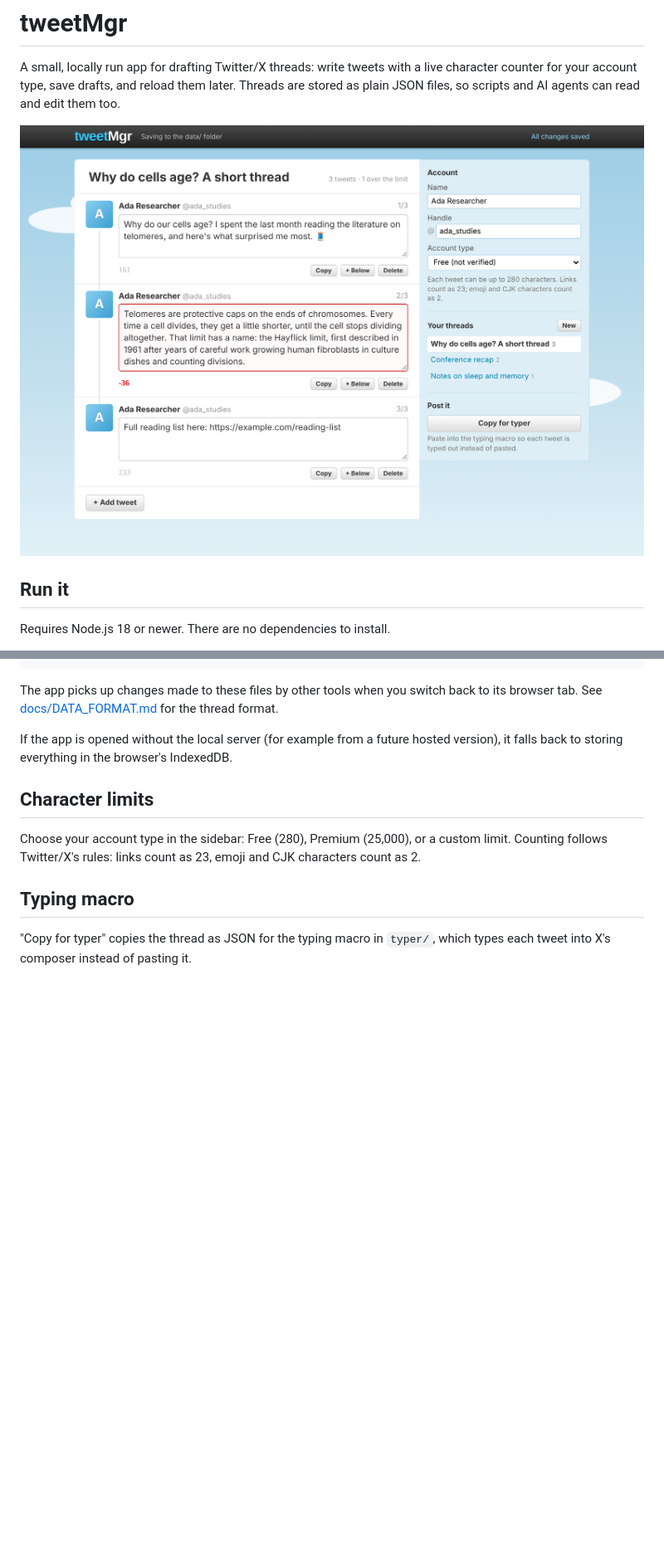
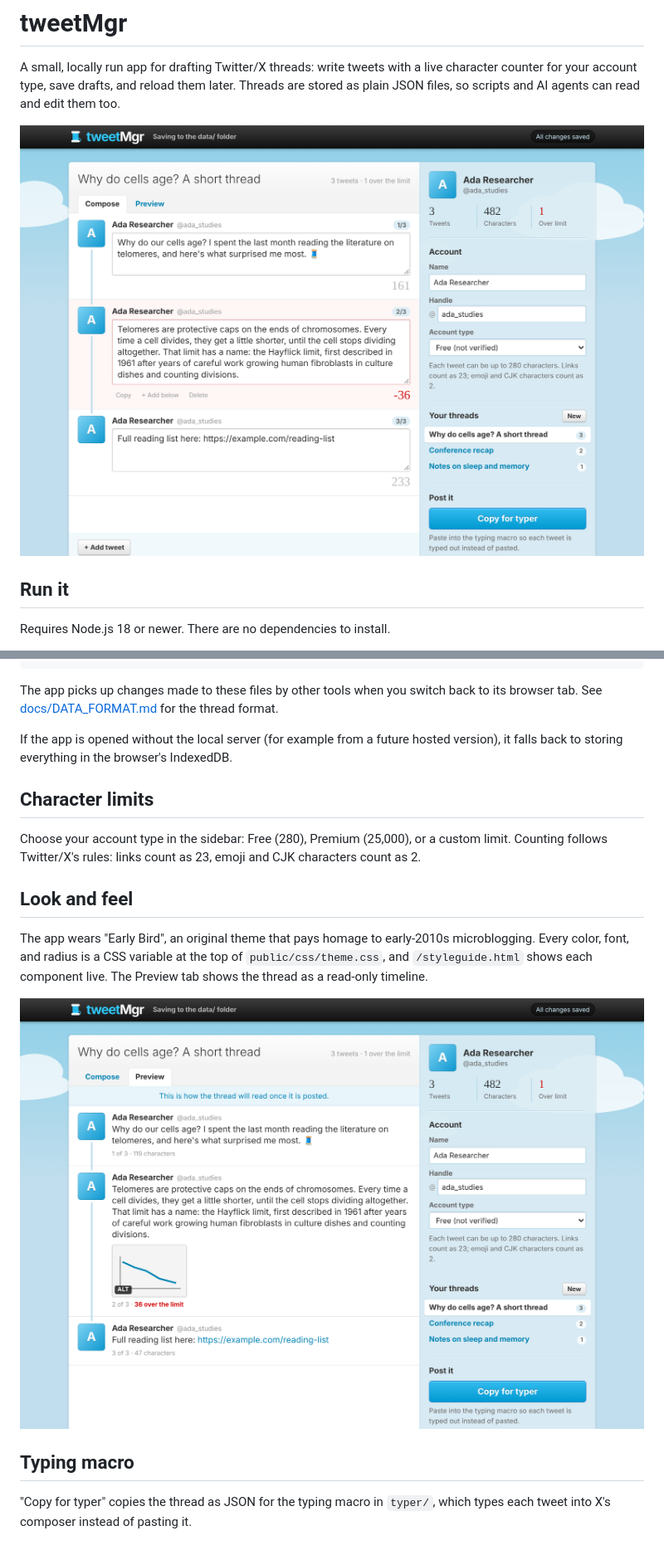
Before and after one commit to nunorgcarvalho/tweetMgr, a Markdown page: README.md, 2 parts joined by grey strips. Shown at 83% size. GitHub-like rendering; pictures changed too: docs/screenshots/composer.png, docs/screenshots/preview.png (added); blank space fills up the shorter version.

```diff
--- a/README.md
+++ b/README.md
@@ -35,6 +35,12 @@ If the app is opened without the local server (for example from a future hosted
 
 Choose your account type in the sidebar: Free (280), Premium (25,000), or a custom limit. Counting follows Twitter/X's rules: links count as 23, emoji and CJK characters count as 2.
 
+## Look and feel
+
+The app wears "Early Bird", an original theme that pays homage to early-2010s microblogging. Every color, font, and radius is a CSS variable at the top of `public/css/theme.css`, and `/styleguide.html` shows each component live. The Preview tab shows the thread as a read-only timeline.
+
+![Preview](docs/screenshots/preview.png)
+
 ## Typing macro
 
 "Copy for typer" copies the thread as JSON for the typing macro in `typer/`, which types each tweet into X's composer instead of pasting it.
```
Also changed, not shown: docs/screenshots/composer-phone.png, docs/screenshots/styleguide.png (added), 5 other files.
